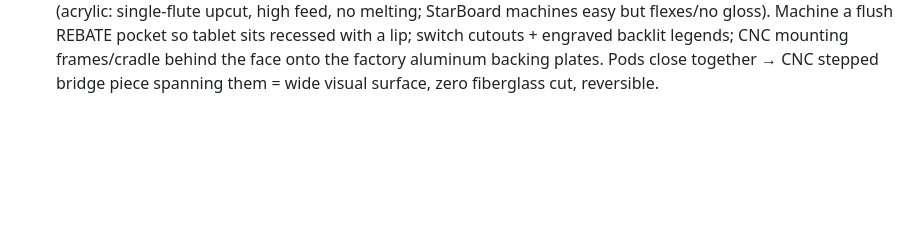
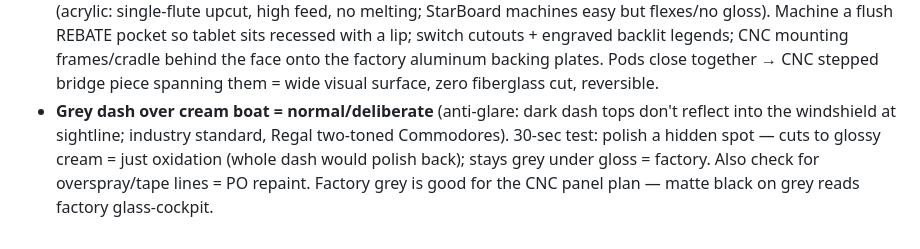
Before and after one commit to derek447/cafe-mi-amor-apply, a Markdown page: BOAT-NOTES.md, the part around the change. GitHub-like rendering; blank space fills up the shorter version.

Commit message:
Grey dash over cream is deliberate anti-glare design; polish-spot test to confirm
Co-Authored-By: Claude Fable 5 <noreply@anthropic.com>
Claude-Session: https://claude.ai/code/session_014HpxSMtqHXtPqiwd3pK64s

```diff
--- a/BOAT-NOTES.md
+++ b/BOAT-NOTES.md
@@ -746,3 +746,9 @@ No documented full glass-dash 2760 build exists online — but the dash was DESI
   lip; switch cutouts + engraved backlit legends; CNC mounting frames/cradle behind the
   face onto the factory aluminum backing plates. Pods close together → CNC stepped bridge
   piece spanning them = wide visual surface, zero fiberglass cut, reversible.
+- **Grey dash over cream boat = normal/deliberate** (anti-glare: dark dash tops don't
+  reflect into the windshield at sightline; industry standard, Regal two-toned Commodores).
+  30-sec test: polish a hidden spot — cuts to glossy cream = just oxidation (whole dash
+  would polish back); stays grey under gloss = factory. Also check for overspray/tape
+  lines = PO repaint. Factory grey is good for the CNC panel plan — matte black on grey
+  reads factory glass-cockpit.
```
